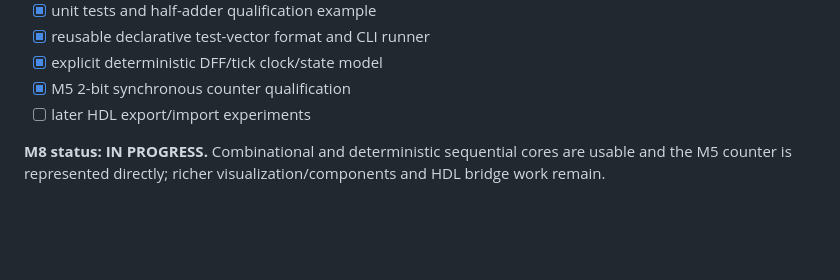
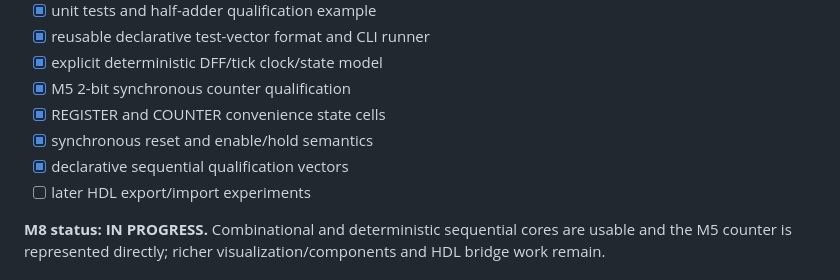
Before and after one commit to Ploos-AS/EduBoolean, a Markdown page: ROADMAP.md, the part around the change. Drawn GitHub-style; blank space fills up the shorter version.

Commit message:
M8: record register counter and sequential vectors

```diff
--- a/ROADMAP.md
+++ b/ROADMAP.md
@@ -154,6 +154,9 @@ Capabilities:
 - [x] reusable declarative test-vector format and CLI runner
 - [x] explicit deterministic DFF/tick clock/state model
 - [x] M5 2-bit synchronous counter qualification
+- [x] REGISTER and COUNTER convenience state cells
+- [x] synchronous reset and enable/hold semantics
+- [x] declarative sequential qualification vectors
 - [ ] later HDL export/import experiments
 
 **M8 status: IN PROGRESS.** Combinational and deterministic sequential cores are usable and the M5 counter is represented directly; richer visualization/components and HDL bridge work remain.
```
